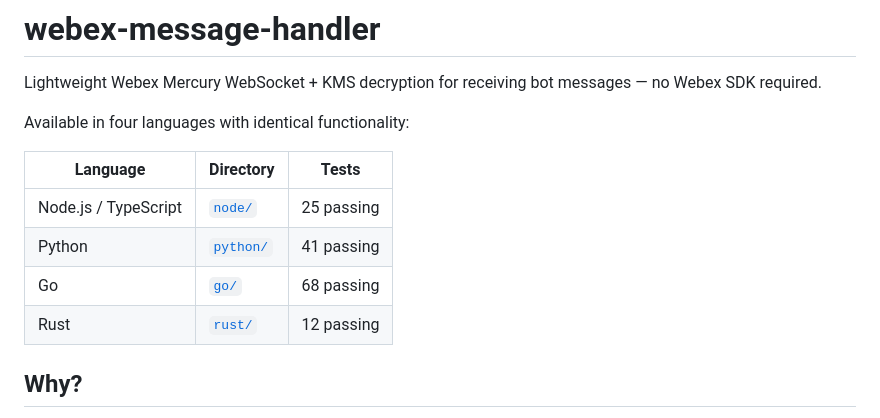
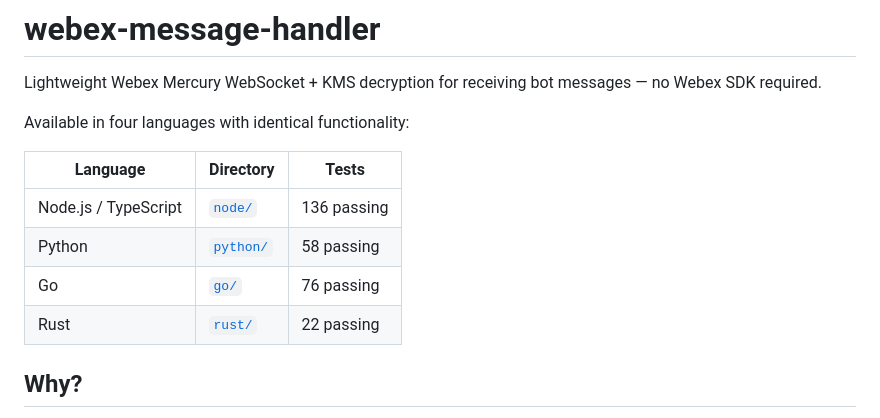
Before and after one commit to 3rg0n/webex-message-handler, a Markdown page: README.md, the part around the change. Rendered like a GitHub page.

Commit message:
docs: add v0.6.1 changelog and update README test counts
Co-Authored-By: Claude Opus 4.6 <noreply@anthropic.com>

```diff
--- a/README.md
+++ b/README.md
@@ -6,10 +6,10 @@ Available in four languages with identical functionality:
 
 | Language | Directory | Tests |
 |----------|-----------|-------|
-| Node.js / TypeScript | [`node/`](node/) | 25 passing |
-| Python | [`python/`](python/) | 41 passing |
-| Go | [`go/`](go/) | 68 passing |
-| Rust | [`rust/`](rust/) | 12 passing |
+| Node.js / TypeScript | [`node/`](node/) | 136 passing |
+| Python | [`python/`](python/) | 58 passing |
+| Go | [`go/`](go/) | 76 passing |
+| Rust | [`rust/`](rust/) | 22 passing |
 
 ## Why?
 
```
Also changed, not shown: CHANGELOG.md (+34 -0 lines).
